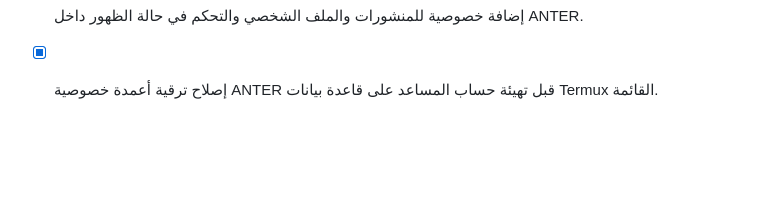
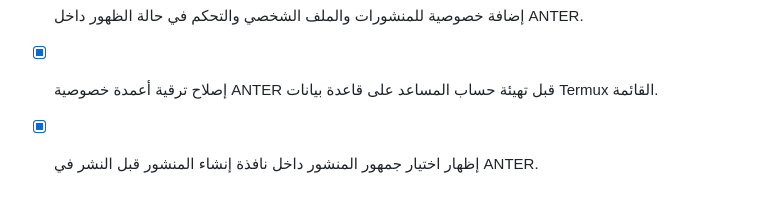
Before and after one commit to smart2ye/anter-messenger-android, a Markdown page: todo.md, the part around the change. Rendered like a GitHub page; blank space fills up the shorter version.

Commit message:
Checkpoint: توثيق إضافة قائمة جمهور المنشور داخل نافذة الإنشاء على الهاتف: عام، المتابعون فقط، أو أنا فقط، مع اختبار حفظ الخيار المختار وصلاحيات الوصول.

```diff
--- a/todo.md
+++ b/todo.md
@@ -52,3 +52,4 @@
 - [x] عرض جميع تواريخ وأوقات ANTER وفق المنطقة الزمنية لجهاز المستخدم.
 - [x] إضافة خصوصية للمنشورات والملف الشخصي والتحكم في حالة الظهور داخل ANTER.
 - [x] إصلاح ترقية أعمدة خصوصية ANTER قبل تهيئة حساب المساعد على قاعدة بيانات Termux القائمة.
+- [x] إظهار اختيار جمهور المنشور داخل نافذة إنشاء المنشور قبل النشر في ANTER.
```
